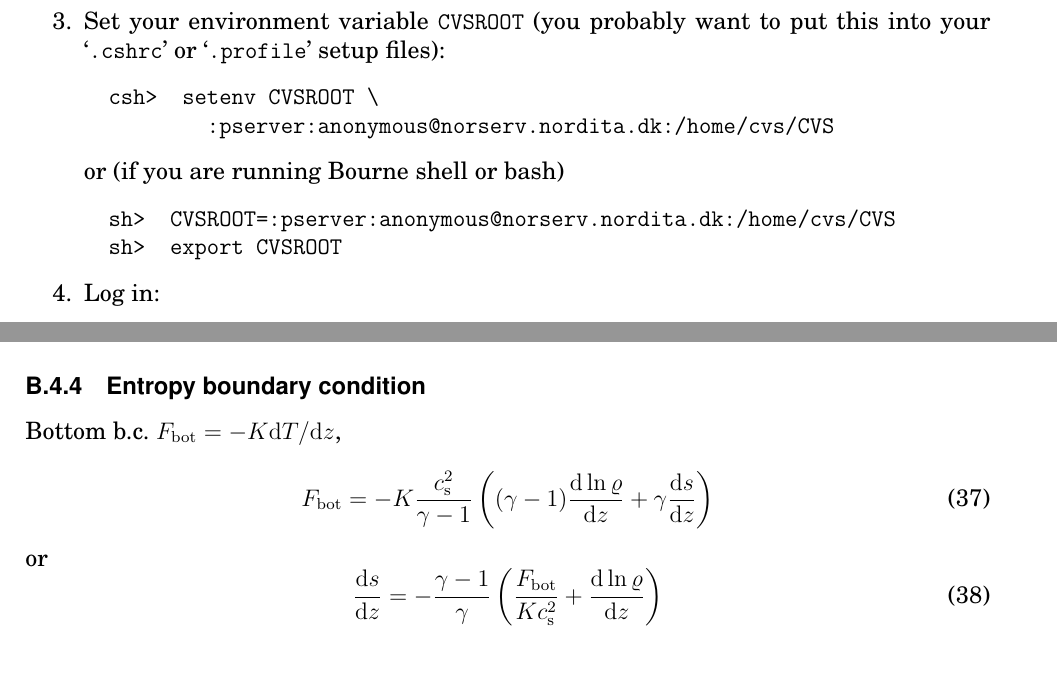
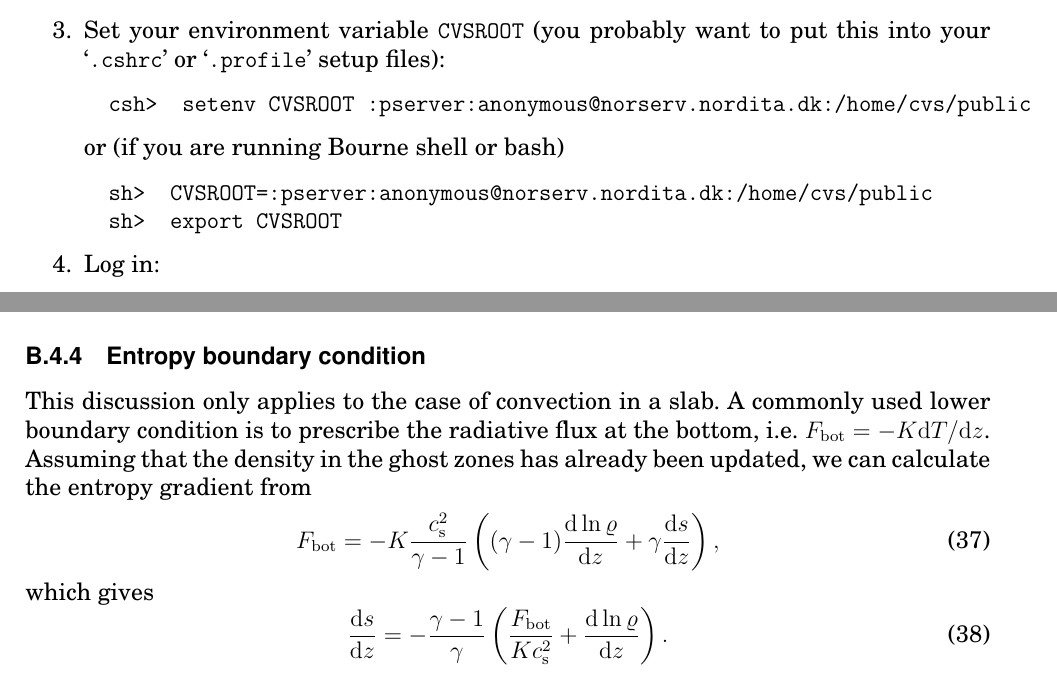
Before and after one commit to pencil-code/pencil-code, a LaTeX document (doc/manual.tex): two parts of pages 10 and 57 of 64, joined at a grey line, cut so that both start at the same text. Compiled offline with pdfLaTeX; the source files are stored in an older character set and shown here as Unicode.

Commit message:
added more on the temperature boundary condition. Corrected the :pserver:anonymous@norserv.nordita.dk:/home/cvs/CVS, which wasn't correct. Also, I want to avoid the line break, \prompt{csh> } setenv CVSROOT \bs <           :pserver:anonymous@norserv.nordita.dk:/home/cvs/CVS \ because that makes it hard to just cut&paste from the pdf file.

```diff
--- a/doc/manual.tex
+++ b/doc/manual.tex
@@ -291,7 +291,7 @@
 \title{{\sffamily\bfseries Installing and Using the High-Order Pencil MPI code}}
 %\subtitle{A very preliminary manual}
 \author{Wolfgang Dobler \& Axel Brandenburg}
-\date{\today,~ $ $Revision: 1.99 $ $}
+\date{\today,~ $ $Revision: 1.100 $ $}
 
 % ====================================================================== %
 
@@ -582,17 +582,15 @@ continue to use it.\footnote{In that case you'd say
 assuming that \cmd{\$USER} is the userid registered in the original
 repository. The content of this repository is copied automatically every
 hour to the anonymous cvs repository.}
-%XX
 
 \item Set your environment variable \env{CVSROOT} (you probably want to
   put this into your \file{.cshrc} or \file{.profile} setup files):
   \begin{alltt}
-  \prompt{csh> } setenv CVSROOT \bs
-          :pserver:anonymous@norserv.nordita.dk:/home/cvs/CVS \
+  \prompt{csh> } setenv CVSROOT :pserver:anonymous@norserv.nordita.dk:/home/cvs/public \
   \end{alltt}
   or (if you are running Bourne shell or bash)
   \begin{alltt}
-  \prompt{sh> } CVSROOT=:pserver:anonymous@norserv.nordita.dk:/home/cvs/CVS
+  \prompt{sh> } CVSROOT=:pserver:anonymous@norserv.nordita.dk:/home/cvs/public
   \prompt{sh> } export CVSROOT \
   \end{alltt}
 
@@ -3323,13 +3321,17 @@ to approach the Boussinesq case.
 
 \subsubsection{Entropy boundary condition}
 
-Bottom b.c.\ $F_{\rm bot}=-K\dd T/\dd z$,
+This discussion only applies to the case of convection in a slab.
+A commonly used lower boundary condition is to prescribe the
+radiative flux at the bottom, i.e.\ $F_{\rm bot}=-K\dd T/\dd z$.
+Assuming that the density in the ghost zones has already been
+updated, we can calculate the entropy gradient from
 \begin{equation}\label{Fbot}
 F_{\rm bot}=-K{c_{\rm s}^2\over\gamma-1}\left(
-(\gamma-1){\dd\ln\varrho\over\dd z}+\gamma{\dd s\over\dd z}\right)
-\end{equation}
-or
+(\gamma-1){\dd\ln\varrho\over\dd z}+\gamma{\dd s\over\dd z}\right),
+\end{equation}
+which gives
 \begin{equation}\label{Fbot2}
 {\dd s\over\dd z}=-{\gamma-1\over\gamma}\left(
-{F_{\rm bot}\over K c_{\rm s}^2}+{\dd\ln\varrho\over\dd z}\right)
-\end{equation}
+{F_{\rm bot}\over K c_{\rm s}^2}+{\dd\ln\varrho\over\dd z}\right).
+\end{equation}
```
Also changed, not shown: doc/manual.tex (16 more changed lines).
